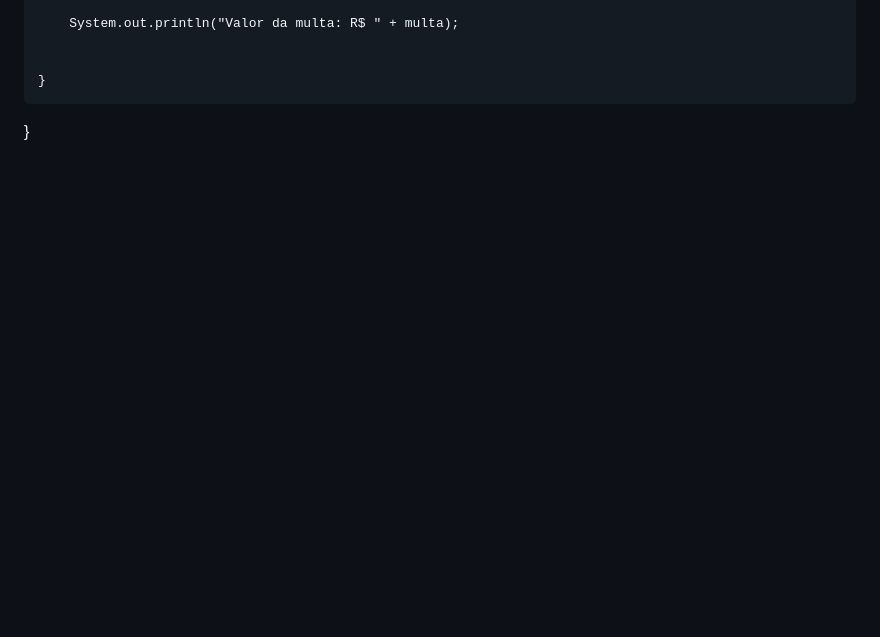
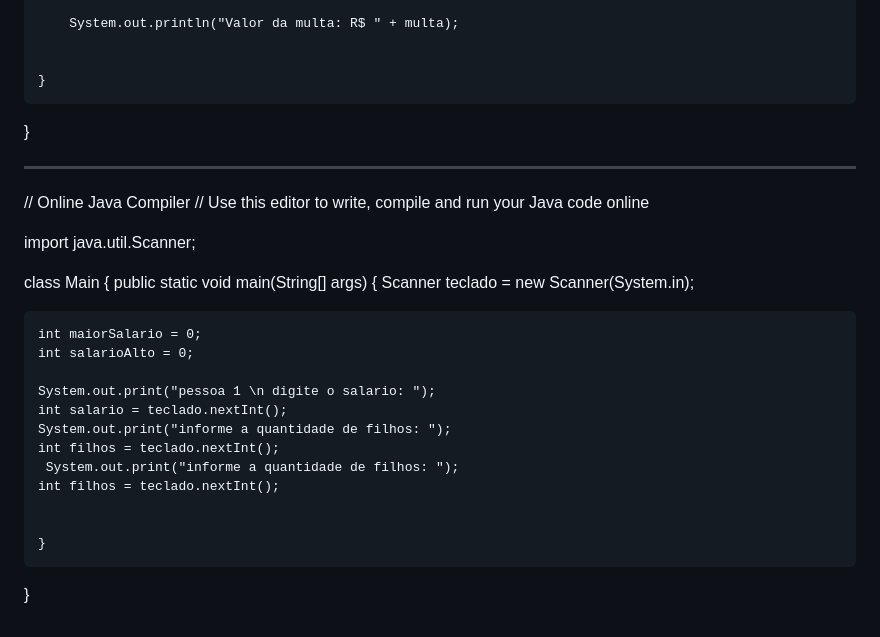
Before and after one commit to MRafaell/sites, a Markdown page: README.md, the part around the change. Drawn GitHub-style; blank space fills up the shorter version.

```diff
--- a/README.md
+++ b/README.md
@@ -146,3 +146,35 @@ public class MultaVelocidade {
 
     }
 }
+
+
+
+
+---------------------------
+
+
+
+// Online Java Compiler
+// Use this editor to write, compile and run your Java code online
+
+import java.util.Scanner;
+
+class Main {
+    public static void main(String[] args) {
+        Scanner teclado = new Scanner(System.in);
+
+
+
+    int maiorSalario = 0;
+    int salarioAlto = 0;
+
+    System.out.print("pessoa 1 \n digite o salario: ");
+    int salario = teclado.nextInt();
+    System.out.print("informe a quantidade de filhos: ");
+    int filhos = teclado.nextInt();
+     System.out.print("informe a quantidade de filhos: ");
+    int filhos = teclado.nextInt();
+
+
+    }
+}
```
